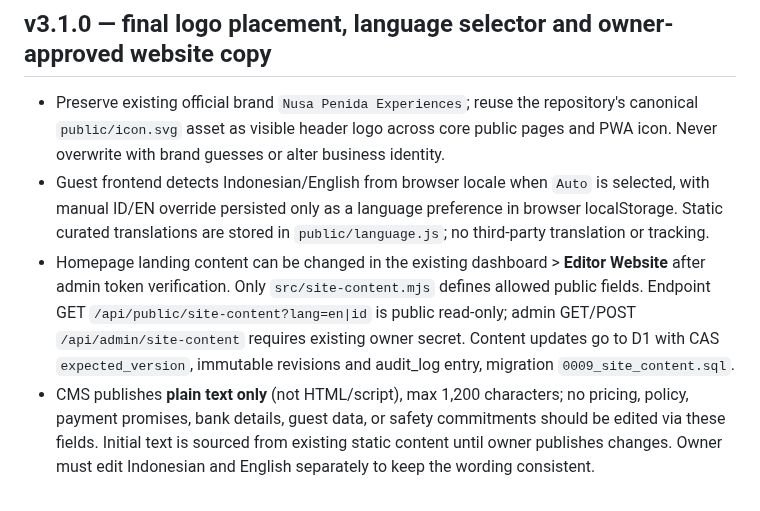
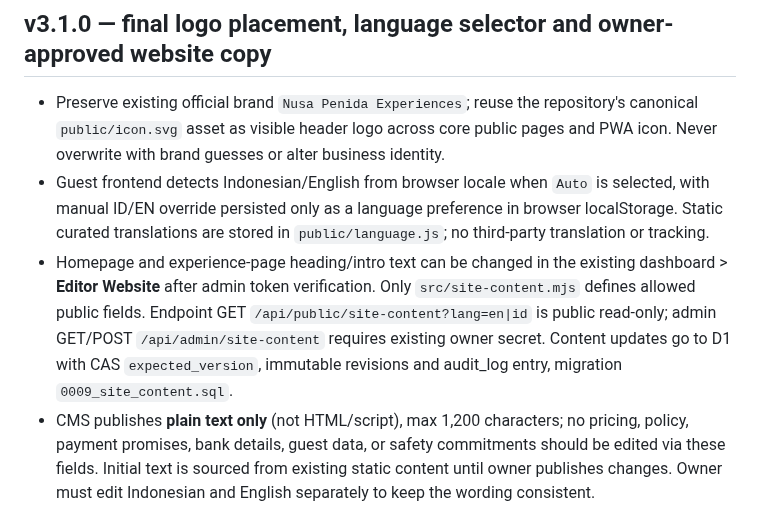
Before and after one commit to rama160/Marketing-turism, a Markdown page: AI_START_HERE.md, the part around the change. Drawn GitHub-style.

Commit message:
docs: clarify multi-page editor coverage

```diff
--- a/AI_START_HERE.md
+++ b/AI_START_HERE.md
@@ -85,6 +85,6 @@ Ten photo JPG files at `public/photos/*.jpg` are already verified. The Worker `/
 ## v3.1.0 — final logo placement, language selector and owner-approved website copy
 - Preserve existing official brand `Nusa Penida Experiences`; reuse the repository's canonical `public/icon.svg` asset as visible header logo across core public pages and PWA icon. Never overwrite with brand guesses or alter business identity.
 - Guest frontend detects Indonesian/English from browser locale when `Auto` is selected, with manual ID/EN override persisted only as a language preference in browser localStorage. Static curated translations are stored in `public/language.js`; no third-party translation or tracking.
-- Homepage landing content can be changed in the existing dashboard > **Editor Website** after admin token verification. Only `src/site-content.mjs` defines allowed public fields. Endpoint GET `/api/public/site-content?lang=en|id` is public read-only; admin GET/POST `/api/admin/site-content` requires existing owner secret. Content updates go to D1 with CAS `expected_version`, immutable revisions and audit_log entry, migration `0009_site_content.sql`.
+- Homepage and experience-page heading/intro text can be changed in the existing dashboard > **Editor Website** after admin token verification. Only `src/site-content.mjs` defines allowed public fields. Endpoint GET `/api/public/site-content?lang=en|id` is public read-only; admin GET/POST `/api/admin/site-content` requires existing owner secret. Content updates go to D1 with CAS `expected_version`, immutable revisions and audit_log entry, migration `0009_site_content.sql`.
 - CMS publishes **plain text only** (not HTML/script), max 1,200 characters; no pricing, policy, payment promises, bank details, guest data, or safety commitments should be edited via these fields. Initial text is sourced from existing static content until owner publishes changes. Owner must edit Indonesian and English separately to keep the wording consistent.
 - No new OAuth, provider API, secret or billing resource. No actions on `finchat-ai-gateway` or `spenva-play-billing`. D1 must be migrated before deploying updated website; deploy only through dedicated Tourism Worker workflow after CI passes. Public lead intake remains OFF.
```
